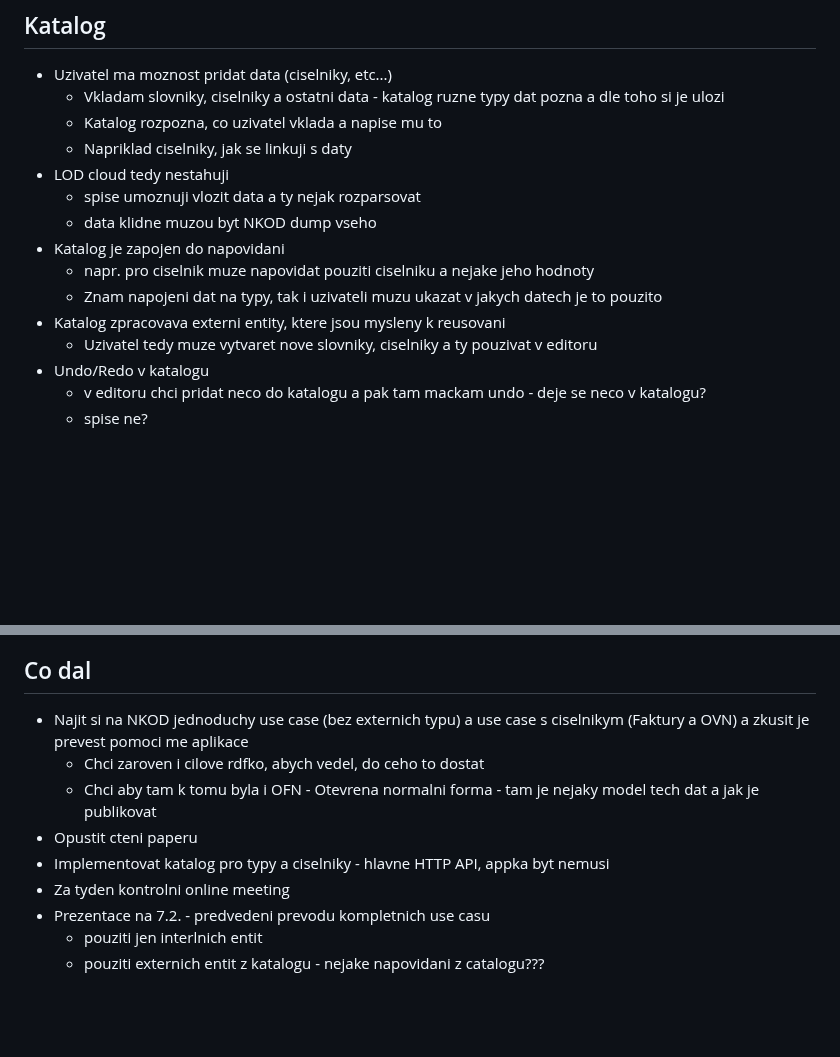
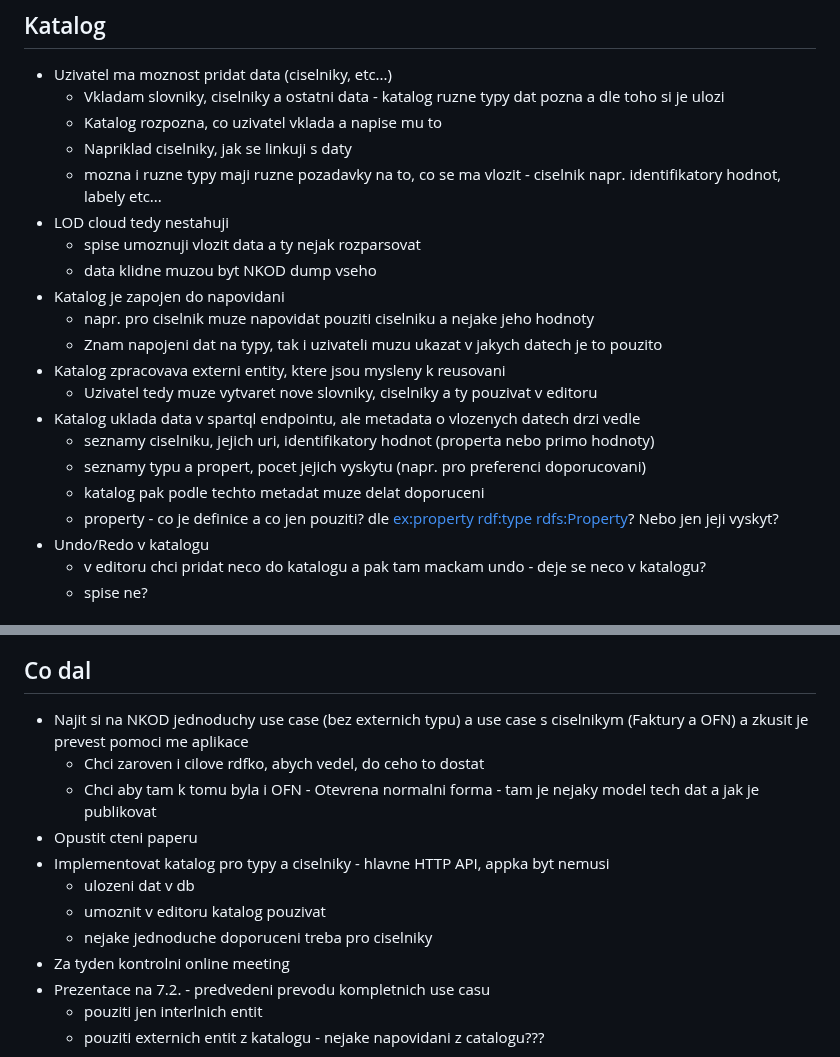
Before and after one commit to georgeus19/klofan, a Markdown page: docs/meetings/2024-01-16.md, 2 parts joined by grey strips. GitHub-like rendering; blank space fills up the shorter version.

```diff
--- a/docs/meetings/2024-01-16.md
+++ b/docs/meetings/2024-01-16.md
@@ -6,6 +6,7 @@
     -   Vkladam slovniky, ciselniky a ostatni data - katalog ruzne typy dat pozna a dle toho si je ulozi
     -   Katalog rozpozna, co uzivatel vklada a napise mu to
     -   Napriklad ciselniky, jak se linkuji s daty
+    -   mozna i ruzne typy maji ruzne pozadavky na to, co se ma vlozit - ciselnik napr. identifikatory hodnot, labely etc...
 -   LOD cloud tedy nestahuji
     -   spise umoznuji vlozit data a ty nejak rozparsovat
     -   data klidne muzou byt NKOD dump vseho
@@ -14,6 +15,11 @@
     -   Znam napojeni dat na typy, tak i uzivateli muzu ukazat v jakych datech je to pouzito
 -   Katalog zpracovava externi entity, ktere jsou mysleny k reusovani
     -   Uzivatel tedy muze vytvaret nove slovniky, ciselniky a ty pouzivat v editoru
+-   Katalog uklada data v spartql endpointu, ale metadata o vlozenych datech drzi vedle
+    -   seznamy ciselniku, jejich uri, identifikatory hodnot (properta nebo primo hodnoty)
+    -   seznamy typu a propert, pocet jejich vyskytu (napr. pro preferenci doporucovani)
+    -   katalog pak podle techto metadat muze delat doporuceni
+    -   property - co je definice a co jen pouziti? dle <ex:property> <rdf:type> <rdfs:Property>? Nebo jen jeji vyskyt?
 -   Undo/Redo v katalogu
     -   v editoru chci pridat neco do katalogu a pak tam mackam undo - deje se neco v katalogu?
     -   spise ne?
@@ -73,11 +79,14 @@
 
 ## Co dal
 
--   Najit si na NKOD jednoduchy use case (bez externich typu) a use case s ciselnikym (Faktury a OVN) a zkusit je prevest pomoci me aplikace
+-   Najit si na NKOD jednoduchy use case (bez externich typu) a use case s ciselnikym (Faktury a OFN) a zkusit je prevest pomoci me aplikace
     -   Chci zaroven i cilove rdfko, abych vedel, do ceho to dostat
     -   Chci aby tam k tomu byla i OFN - Otevrena normalni forma - tam je nejaky model tech dat a jak je publikovat
 -   Opustit cteni paperu
 -   Implementovat katalog pro typy a ciselniky - hlavne HTTP API, appka byt nemusi
+    -   ulozeni dat v db
+    -   umoznit v editoru katalog pouzivat
+    -   nejake jednoduche doporuceni treba pro ciselniky
 -   Za tyden kontrolni online meeting
 -   Prezentace na 7.2. - predvedeni prevodu kompletnich use casu
     -   pouziti jen interlnich entit
```
Also changed, not shown: docs/papers/lod-search-engine.md (added, +15 -0 lines).
